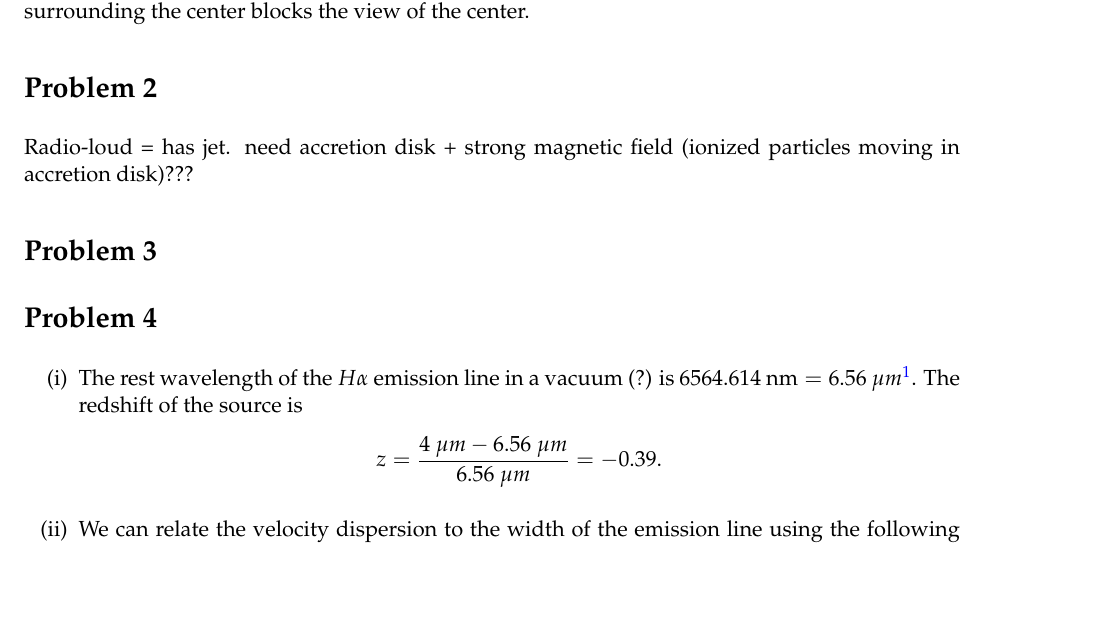
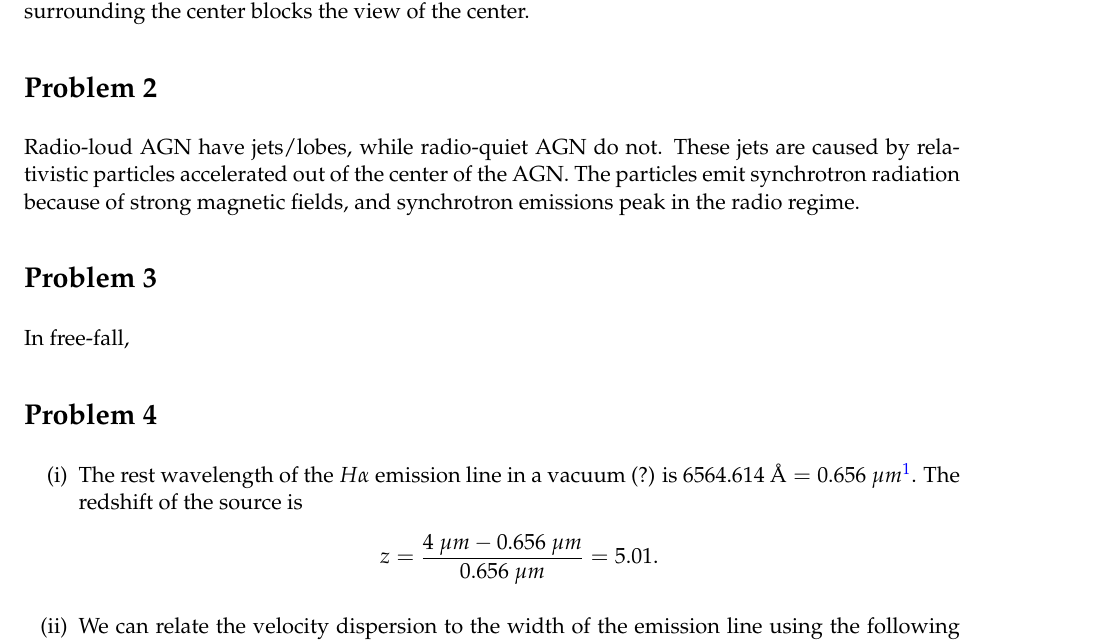
Before and after one commit to al-jshen/AST222, a LaTeX document (a4/a4.tex): part of page 1 of 2, cut so that both start at the same text, the shorter picture padded with empty space. Compiled offline with pdfLaTeX.

Commit message:
a4 q2 complete

```diff
--- a/a4/a4.tex
+++ b/a4/a4.tex
@@ -51,16 +51,18 @@ The spectrum would depend on the angle between the observer and the rotational a
 
 \section*{Problem 2}
 
-Radio-loud = has jet. need accretion disk + strong magnetic field (ionized particles moving in accretion disk)???
+Radio-loud AGN have jets/lobes, while radio-quiet AGN do not. These jets are caused by relativistic particles accelerated out of the center of the AGN. The particles emit synchrotron radiation because of strong magnetic fields, and synchrotron emissions peak in the radio regime.
 
 \section*{Problem 3}
+
+In free-fall,
 
 \section*{Problem 4}
 
 \begin{enumerate}[label=(\roman*)]
-    \item The rest wavelength of the $H\alpha$ emission line in a vacuum (?) is $6564.614~{\rm nm} = 6.56~{\mu m}$\footnote{https://classic.sdss.org/dr3/products/spectra/vacwavelength.html}. The redshift of the source is
+    \item The rest wavelength of the $H\alpha$ emission line in a vacuum (?) is $6564.614~{\rm \r{A}} = 0.656~{\mu m}$\footnote{https://classic.sdss.org/dr3/products/spectra/vacwavelength.html}. The redshift of the source is
         \begin{align*}
-            z = \frac{4~{\mu m} - 6.56~{\mu m}}{6.56~{\mu m}} = -0.39.
+            z = \frac{4~{\mu m} - 0.656~{\mu m}}{0.656~{\mu m}} = 5.01.
         \end{align*}
 
     \item We can relate the velocity dispersion to the width of the emission line using the following equation:
```
Also changed, not shown: a4/a4.pdf, a4/a4.tex (4 more changed lines), 4 other files.
